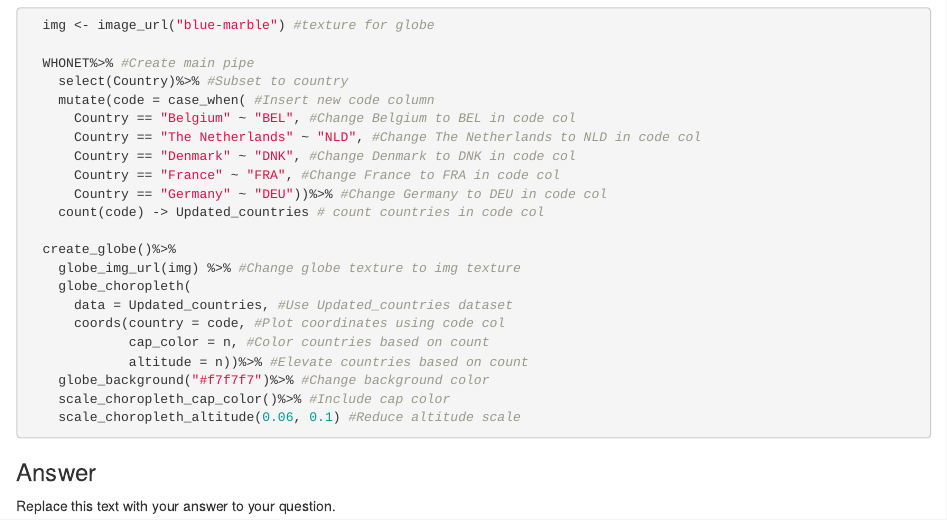
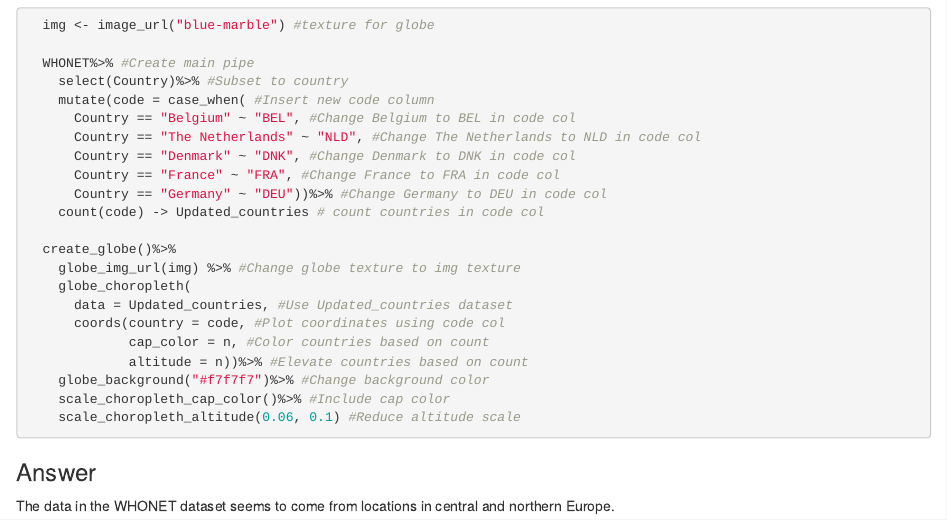
Before and after one commit to Rowan-BIOL01301/final_project-namansri468, an R Markdown document (srivastava_final_project.Rmd): the page in a window 1100 px wide, from 2450 px down. Rendered offline with R 4.5, knitr and Pandoc, with nearby package versions; the code chunks are not run, so their results and figures are left out; drawn as R Markdown's standard HTML page in place of the format the file asks for.

Commit message:
Added answer for Q4

```diff
--- a/srivastava_final_project.Rmd
+++ b/srivastava_final_project.Rmd
@@ -188,4 +188,4 @@ Based on this plot we can conclude that resistance against Doxycycline will incr
 
 ### Answer
 
-Replace this text with your answer to your question.
+The data in the WHONET dataset seems to come from locations in central and northern Europe.
```
